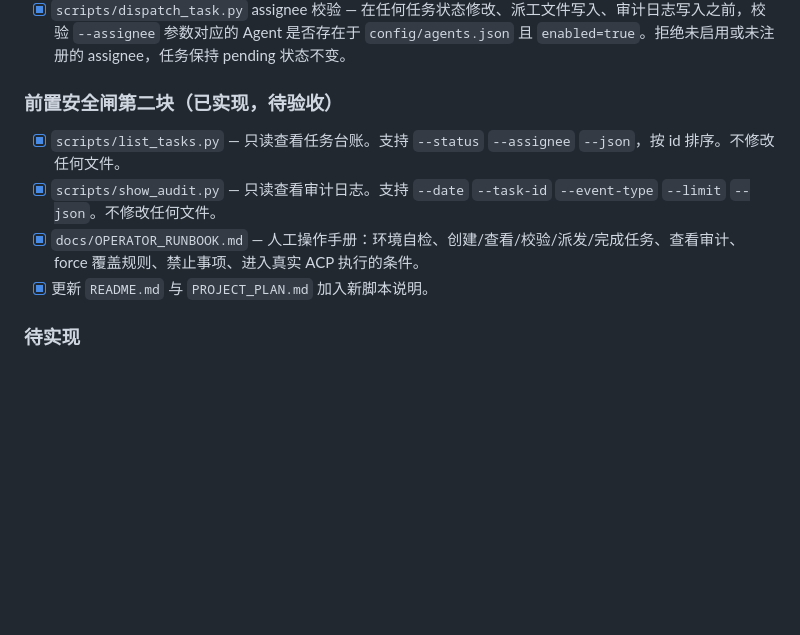
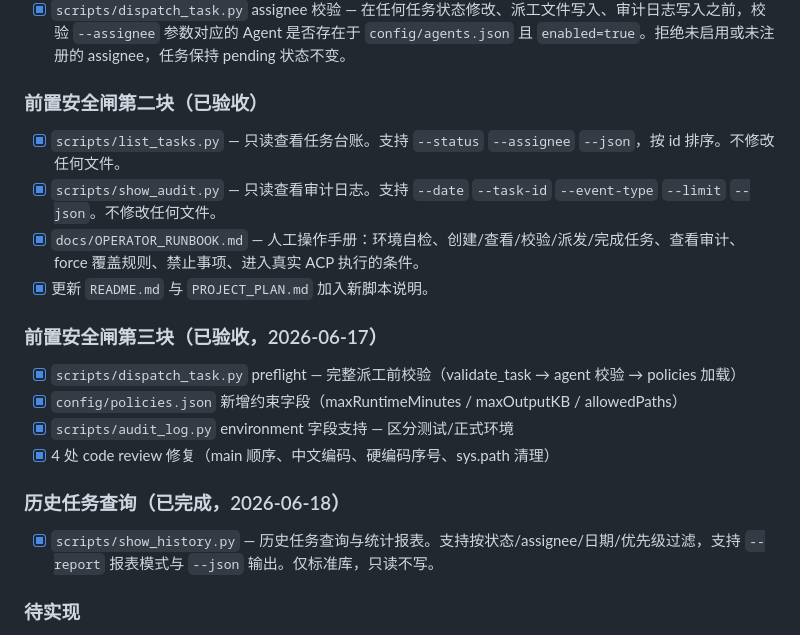
Before and after one commit to jd1363/agent-chat-cluster, a Markdown page: PROJECT_PLAN.md, the part around the change. Rendered like a GitHub page; blank space fills up the shorter version.

```diff
--- a/PROJECT_PLAN.md
+++ b/PROJECT_PLAN.md
@@ -54,12 +54,23 @@
 - [x] `scripts/validate_task.py` — 校验台账完整性、ID 格式（Task-三位数字）、status/priority 合法性、assignee 是否存在于 `config/agents.json` 且 `enabled=true`。失败 exit 1，作为所有任务操作的前置安全闸。
 - [x] `scripts/dispatch_task.py` assignee 校验 — 在任何任务状态修改、派工文件写入、审计日志写入之前，校验 `--assignee` 参数对应的 Agent 是否存在于 `config/agents.json` 且 `enabled=true`。拒绝未启用或未注册的 assignee，任务保持 pending 状态不变。
 
-### 前置安全闸第二块（已实现，待验收）
+### 前置安全闸第二块（已验收）
 
 - [x] `scripts/list_tasks.py` — 只读查看任务台账。支持 `--status` `--assignee` `--json`，按 id 排序。不修改任何文件。
 - [x] `scripts/show_audit.py` — 只读查看审计日志。支持 `--date` `--task-id` `--event-type` `--limit` `--json`。不修改任何文件。
 - [x] `docs/OPERATOR_RUNBOOK.md` — 人工操作手册：环境自检、创建/查看/校验/派发/完成任务、查看审计、force 覆盖规则、禁止事项、进入真实 ACP 执行的条件。
 - [x] 更新 `README.md` 与 `PROJECT_PLAN.md` 加入新脚本说明。
+
+### 前置安全闸第三块（已验收，2026-06-17）
+
+- [x] `scripts/dispatch_task.py` preflight — 完整派工前校验（validate_task → agent 校验 → policies 加载）
+- [x] `config/policies.json` 新增约束字段（maxRuntimeMinutes / maxOutputKB / allowedPaths）
+- [x] `scripts/audit_log.py` environment 字段支持 — 区分测试/正式环境
+- [x] 4 处 code review 修复（main 顺序、中文编码、硬编码序号、sys.path 清理）
+
+### 历史任务查询（已完成，2026-06-18）
+
+- [x] `scripts/show_history.py` — 历史任务查询与统计报表。支持按状态/assignee/日期/优先级过滤，支持 `--report` 报表模式与 `--json` 输出。仅标准库，只读不写。
 
 ### 待实现
 
```
Also changed, not shown: README.md (+7 -0 lines).
